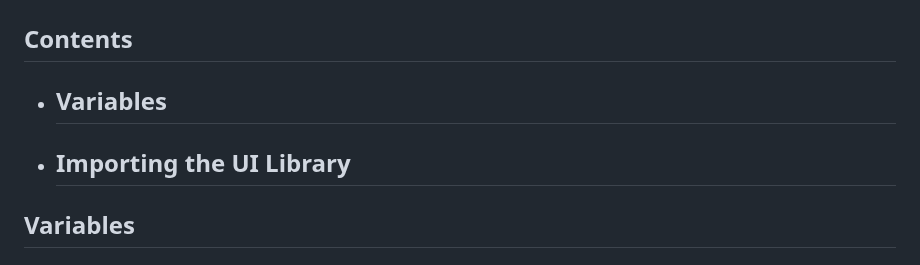
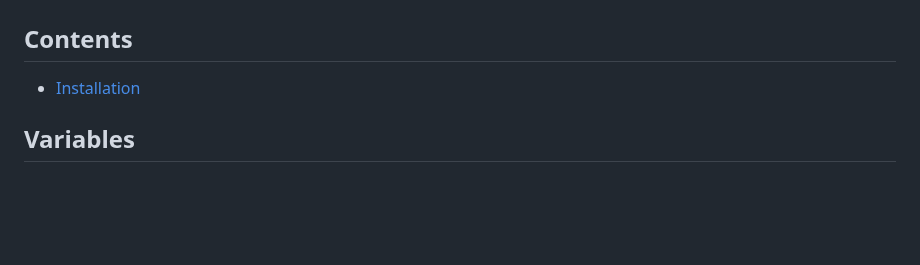
Before and after one commit to notInori/JS-UI-Library, a Markdown page: Documentation.md, the part around the change. GitHub-like rendering; blank space fills up the shorter version.

```diff
--- a/Documentation.md
+++ b/Documentation.md
@@ -1,8 +1,7 @@
 # Inori JS UI Library Documentation
 
 ## Contents
-- ## Variables
-- ## Importing the UI Library
+- [Installation](#Variables)
 
 ## Variables
 
```
